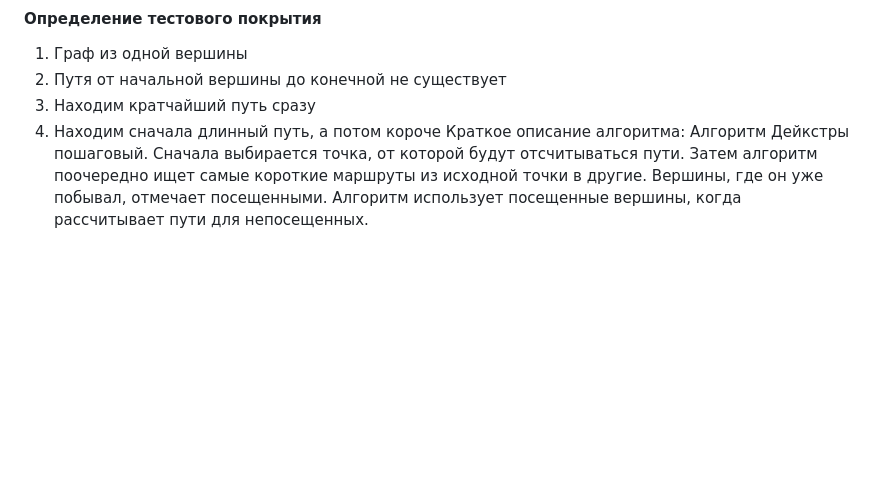
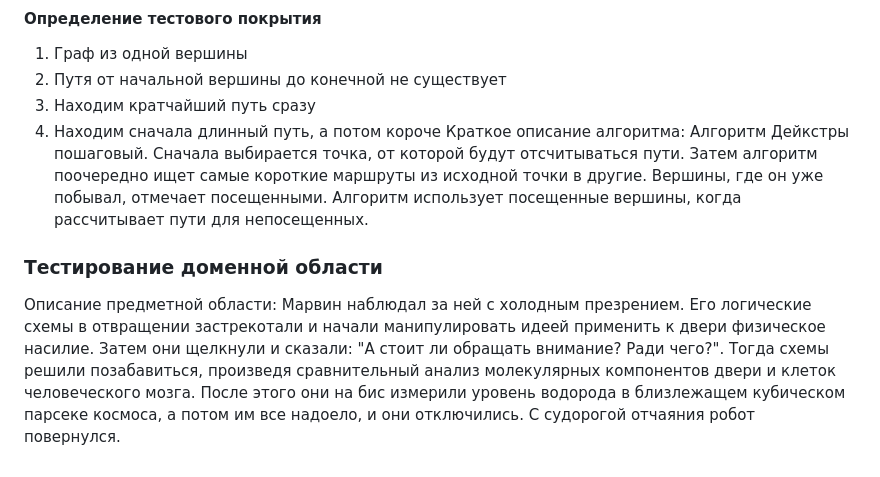
Before and after one commit to Ch3333zzz/ST, a Markdown page: lab1/README.md, the part around the change. Drawn GitHub-style; blank space fills up the shorter version.

Commit message:
part 3 dectiption added

```diff
--- a/lab1/README.md
+++ b/lab1/README.md
@@ -33,3 +33,5 @@
 4) Находим сначала длинный путь, а потом короче
 Краткое описание алгоритма:
 Алгоритм Дейкстры пошаговый. Сначала выбирается точка, от которой будут отсчитываться пути. Затем алгоритм поочередно ищет самые короткие маршруты из исходной точки в другие. Вершины, где он уже побывал, отмечает посещенными. Алгоритм использует посещенные вершины, когда рассчитывает пути для непосещенных.
+### Тестирование доменной области
+Описание предметной области: Марвин наблюдал за ней с холодным презрением. Его логические схемы в отвращении застрекотали и начали манипулировать идеей применить к двери физическое насилие. Затем они щелкнули и сказали: "А стоит ли обращать внимание? Ради чего?". Тогда схемы решили позабавиться, произведя сравнительный анализ молекулярных компонентов двери и клеток человеческого мозга. После этого они на бис измерили уровень водорода в близлежащем кубическом парсеке космоса, а потом им все надоело, и они отключились. С судорогой отчаяния робот повернулся.
```
